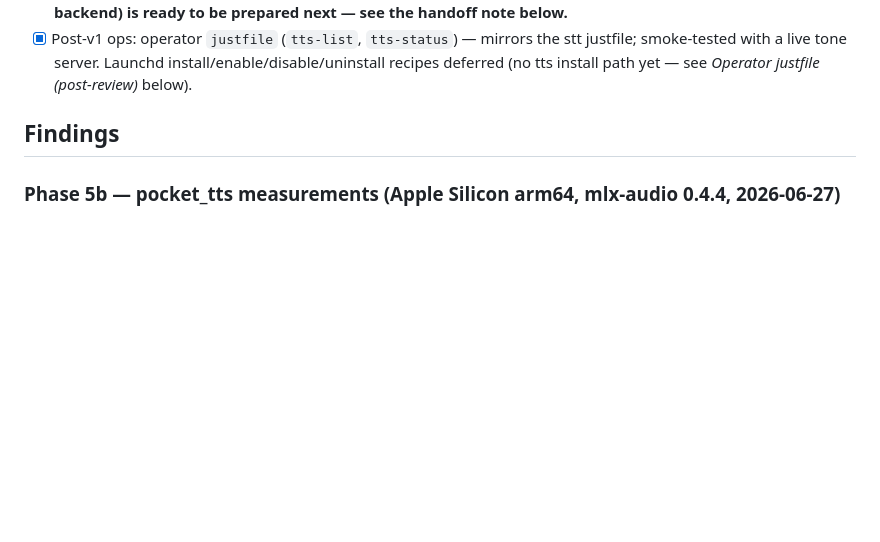
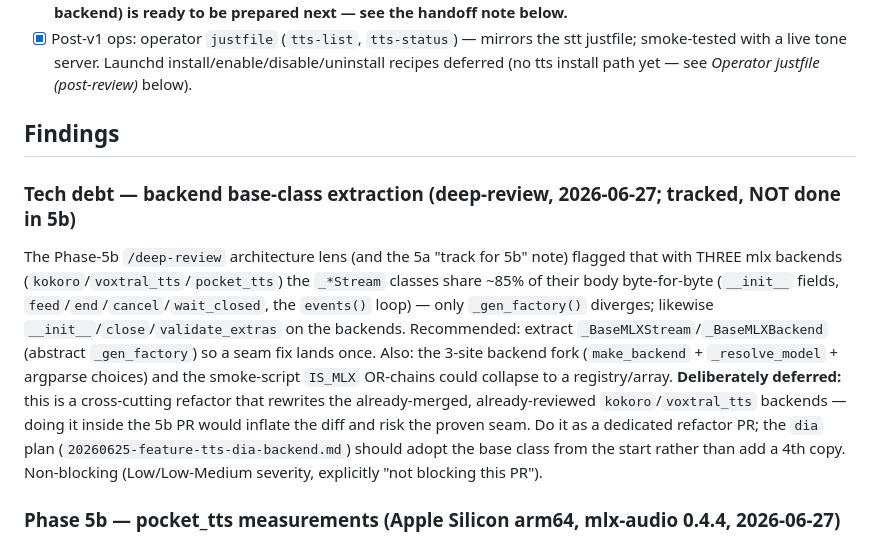
Before and after one commit to vr000m/pipecat-local-tts-server, a Markdown page: docs/dev_plans/20260624-feature-tts-server-v1.md, the part around the change. GitHub-like rendering; blank space fills up the shorter version.

Commit message:
docs(plan): record deep-review tech-debt (backend base-class extraction)
Deep-review (5b) raised no Critical/Important findings. Two non-blocking
architecture suggestions — extract _BaseMLXStream/_BaseMLXBackend (~85% dup
across 3 backends) and collapse the 3-site backend fork — recorded as tracked
tech debt. Deliberately deferred from 5b: a cross-cutting refactor of the
already-merged kokoro/voxtral backends belongs in its own PR (and the dia plan
should adopt the base class from the start), not bolted onto 5b's diff.

```diff
--- a/docs/dev_plans/20260624-feature-tts-server-v1.md
+++ b/docs/dev_plans/20260624-feature-tts-server-v1.md
@@ -808,6 +808,20 @@ Phase 3:
 
 ## Findings
 
+### Tech debt — backend base-class extraction (deep-review, 2026-06-27; tracked, NOT done in 5b)
+The Phase-5b `/deep-review` architecture lens (and the 5a "track for 5b" note) flagged that with
+THREE mlx backends (`kokoro`/`voxtral_tts`/`pocket_tts`) the `_*Stream` classes share ~85% of
+their body byte-for-byte (`__init__` fields, `feed`/`end`/`cancel`/`wait_closed`, the `events()`
+loop) — only `_gen_factory()` diverges; likewise `__init__`/`close`/`validate_extras` on the
+backends. Recommended: extract `_BaseMLXStream`/`_BaseMLXBackend` (abstract `_gen_factory`) so a
+seam fix lands once. Also: the 3-site backend fork (`make_backend` + `_resolve_model` + argparse
+choices) and the smoke-script `IS_MLX` OR-chains could collapse to a registry/array.
+**Deliberately deferred:** this is a cross-cutting refactor that rewrites the already-merged,
+already-reviewed `kokoro`/`voxtral_tts` backends — doing it inside the 5b PR would inflate the diff
+and risk the proven seam. Do it as a dedicated refactor PR; the `dia` plan
+(`20260625-feature-tts-dia-backend.md`) should adopt the base class from the start rather than add a
+4th copy. Non-blocking (Low/Low-Medium severity, explicitly "not blocking this PR").
+
 ### Phase 5b — pocket_tts measurements (Apple Silicon arm64, mlx-audio 0.4.4, 2026-06-27)
 Backend: `tts_server/backends/pocket_tts.py`. Model: **`mlx-community/pocket-tts`**
 (the loadable full-model repo; the sibling `kyutai/pocket-tts-without-voice-cloning`
```
